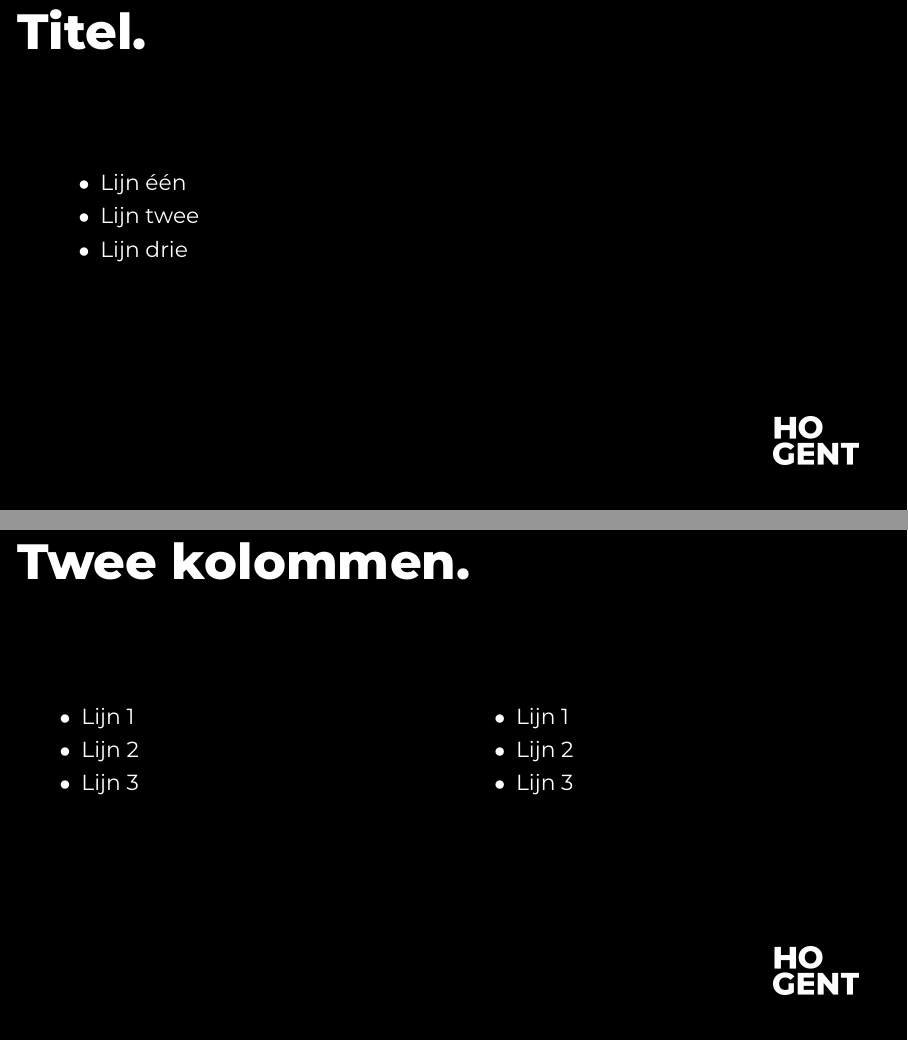
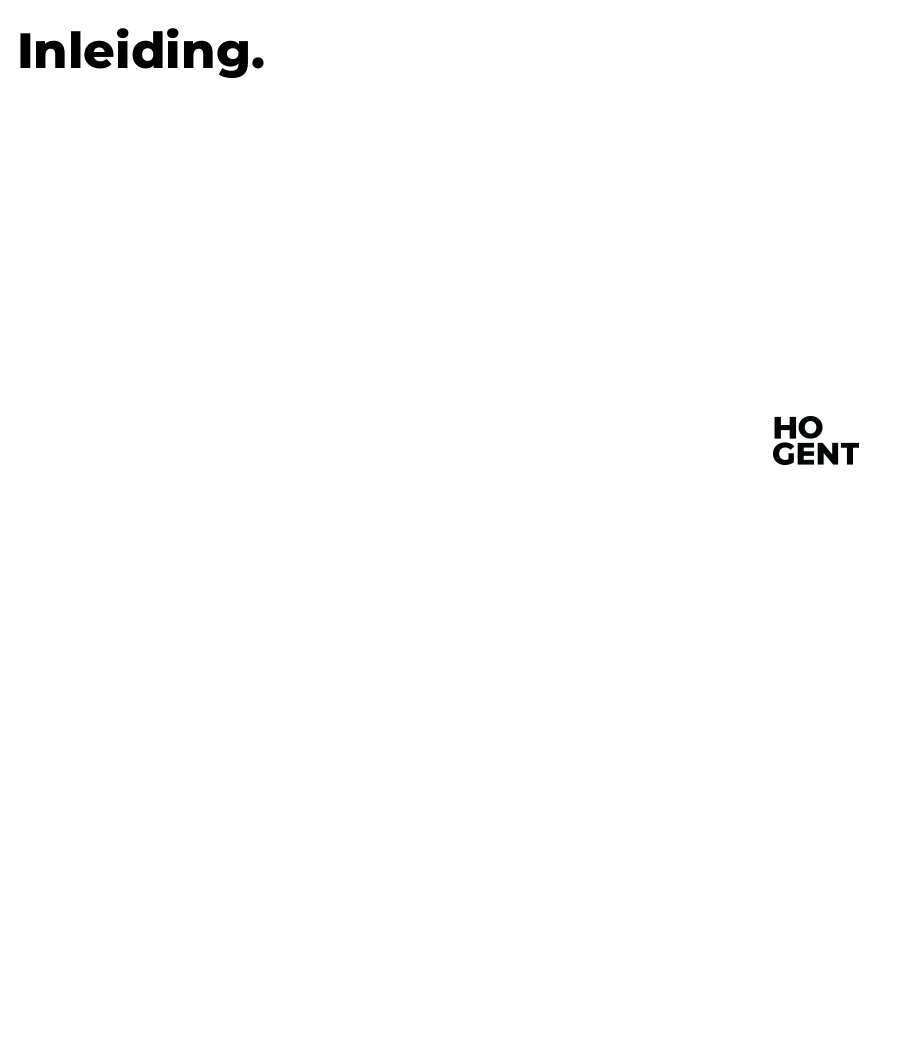
Before and after one commit to HoGentTIN/latex-hogent-beamer, LaTeX slides (HOGENT-presentatie.tex): pages 5 and 6 of 10 before the commit and page 4 of 4 after it, the two joined at a grey line, the shorter picture padded with empty space. Compiled offline with XeLaTeX; a missing font is replaced by an installed copy or a similar font.

Commit message:
Startdocument toegevoegd

```diff
--- a/HOGENT-presentatie.tex
+++ b/HOGENT-presentatie.tex
@@ -15,12 +12,11 @@
 \usetheme{hogent}
 
 % Kies hieronder een achtergrondkleur
-%\usecolortheme{hgwhite} % witte achtergrond, zwarte tekst
-\usecolortheme{hgblack} % zwarte achtergrond, witte tekst
+\usecolortheme{hgwhite} % witte achtergrond, zwarte tekst
+%\usecolortheme{hgblack} % zwarte achtergrond, witte tekst
 
 %---------- Packages ----------------------------------------------------------
 
-\usepackage[utf8]{inputenc}    % Laat toe accenten in broncode te gebruiken
 \usepackage[dutch]{babel}      % Nederlandse taal: splitsingen, enz.
 
 \usepackage{booktabs}          % Mooie tabellen
@@ -33,7 +29,7 @@
 
 \title[Korte titel]{Titel van de presentatie.}
 \subtitle{subtitel}
-\author[BVV]{Bert {Van Vreckem} (\href{mailto:bert.vanvreckem@hogent.be}{bert.vanvreckem@hogent.be})}
+\author{Piet Pieters}
 \date{\today}
 
 %==============================================================================
@@ -50,46 +48,9 @@
   \tableofcontents
 \end{frame}
 
-%---------- Inhoud ------------------------------------------------------------
+%---------- Corpus ------------------------------------------------------------
 
 \section{Eerste deel.}
 
 \begin{frame}
   \frametitle{Inleiding.}
-\end{frame}
-
-\subsection{Subsectie 1.1.}
-
-\begin{frame}
-  \frametitle{Titel.}
-
-  \begin{itemize}
-  \item Lijn één
-  \item Lijn twee
-  \item Lijn drie
-  \end{itemize}
-\end{frame}
-
-\subsection{Subsectie 1.2.}
-
-\begin{frame}
-  \frametitle{Twee kolommen.}
-
-  \begin{columns}[c]
-
-  \column{.5\textwidth}
-    \begin{itemize}
-    \item Lijn 1
-    \item Lijn 2
-    \item Lijn 3
-    \end{itemize}
-
-  \column{.5\textwidth}
-    \begin{itemize}
-    \item Lijn 1
-    \item Lijn 2
-    \item Lijn 3
-    \end{itemize}
-
-  \end{columns}
-\end{frame}
```
Also changed, not shown: HOGENT-presentatie.tex (50 more changed lines).
